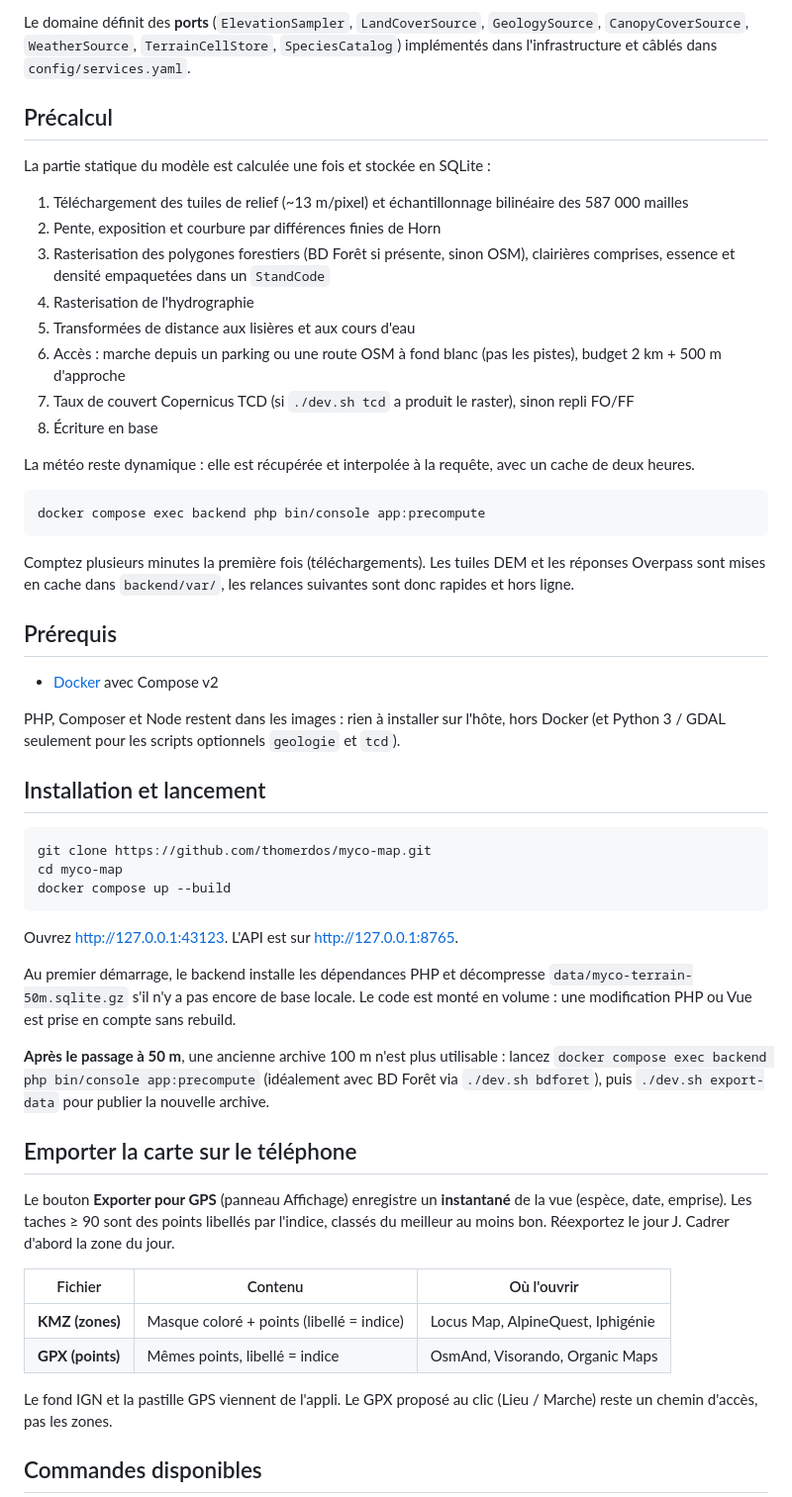
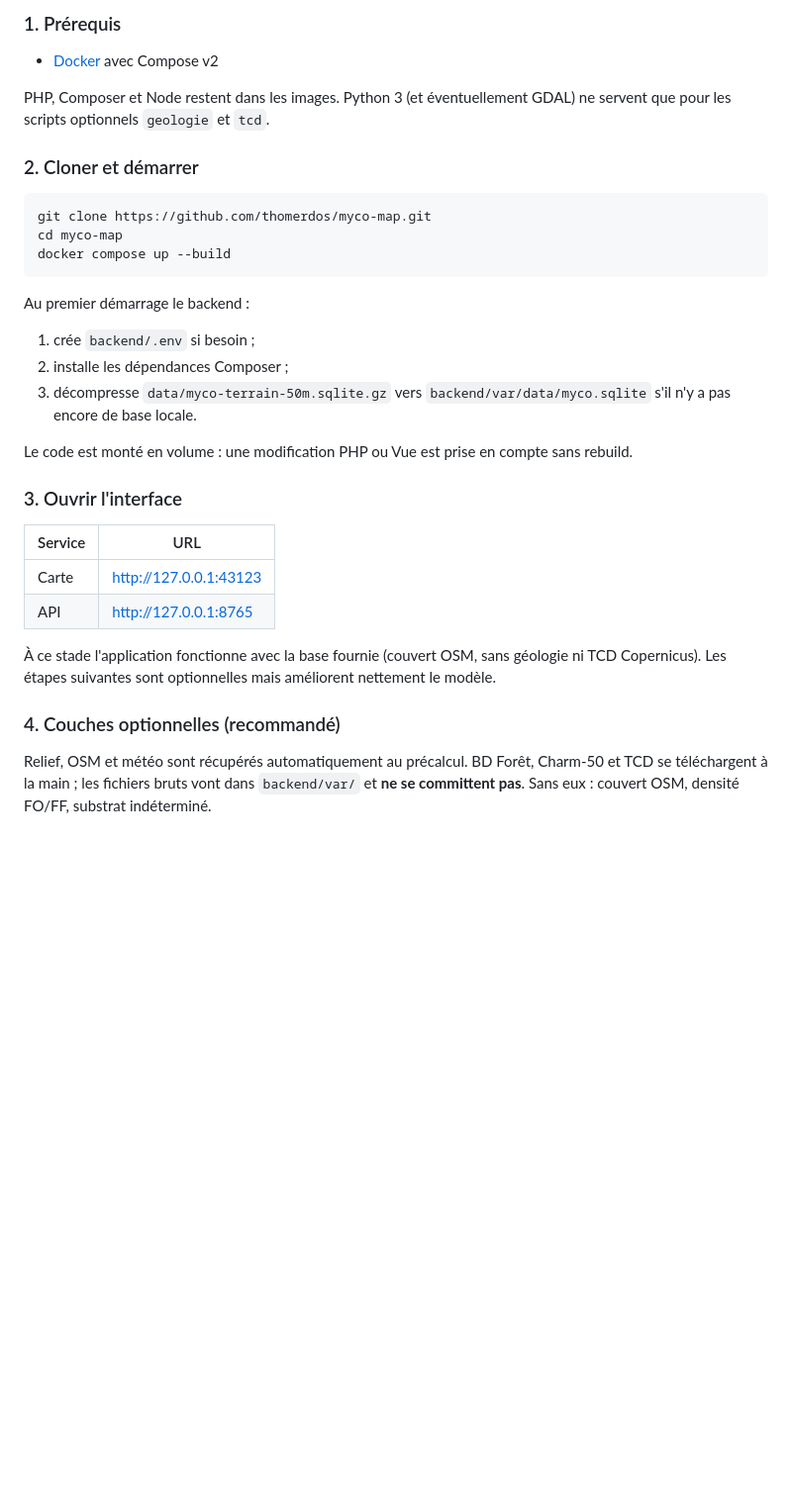
Before and after one commit to Thomerdos/myco-map, a Markdown page: README.md, the part around one of its changes. Shown at 99% size. GitHub-like rendering; blank space fills up the shorter version.

````diff
--- a/README.md
+++ b/README.md
@@ -68,34 +29,11 @@ backend/src/
-Le domaine définit des **ports** (`ElevationSampler`, `LandCoverSource`, `GeologySource`, `CanopyCoverSource`, `WeatherSource`, `TerrainCellStore`, `SpeciesCatalog`) implémentés dans l'infrastructure et câblés dans `config/services.yaml`.
-
-## Précalcul
-
-La partie statique du modèle est calculée une fois et stockée en SQLite :
-
-1. Téléchargement des tuiles de relief (~13 m/pixel) et échantillonnage bilinéaire des 587 000 mailles
-2. Pente, exposition et courbure par différences finies de Horn
-3. Rasterisation des polygones forestiers (BD Forêt si présente, sinon OSM), clairières comprises, essence et densité empaquetées dans un `StandCode`
-4. Rasterisation de l'hydrographie
-5. Transformées de distance aux lisières et aux cours d'eau
-6. Accès : marche depuis un parking ou une route OSM à fond blanc (pas les pistes), budget 2 km + 500 m d'approche
-7. Taux de couvert Copernicus TCD (si `./dev.sh tcd` a produit le raster), sinon repli FO/FF
-8. Écriture en base
-
-La météo reste dynamique : elle est récupérée et interpolée à la requête, avec un cache de deux heures.
-
-```bash
-docker compose exec backend php bin/console app:precompute
-```
-
-Comptez plusieurs minutes la première fois (téléchargements). Les tuiles DEM et les réponses Overpass sont mises en cache dans `backend/var/`, les relances suivantes sont donc rapides et hors ligne.
-
-## Prérequis
+### 1. Prérequis
 
 - [Docker](https://docs.docker.com/get-docker/) avec Compose v2
 
-PHP, Composer et Node restent dans les images : rien à installer sur l'hôte, hors Docker
-(et Python 3 / GDAL seulement pour les scripts optionnels `geologie` et `tcd`).
+PHP, Composer et Node restent dans les images. Python 3 (et éventuellement GDAL) ne
+servent que pour les scripts optionnels `geologie` et `tcd`.
 
-## Installation et lancement
+### 2. Cloner et démarrer
 
 ```bash
 git clone https://github.com/thomerdos/myco-map.git
@@ -103,30 +41,28 @@ cd myco-map
 docker compose up --build
 ```
 
-Ouvrez [http://127.0.0.1:43123](http://127.0.0.1:43123). L'API est sur
-[http://127.0.0.1:8765](http://127.0.0.1:8765).
+Au premier démarrage le backend :
 
-Au premier démarrage, le backend installe les dépendances PHP et décompresse
-`data/myco-terrain-50m.sqlite.gz` s'il n'y a pas encore de base locale. Le code est monté
-en volume : une modification PHP ou Vue est prise en compte sans rebuild.
+1. crée `backend/.env` si besoin ;
+2. installe les dépendances Composer ;
+3. décompresse `data/myco-terrain-50m.sqlite.gz` vers `backend/var/data/myco.sqlite`
+   s'il n'y a pas encore de base locale.
 
-**Après le passage à 50 m**, une ancienne archive 100 m n'est plus utilisable : lancez
-`docker compose exec backend php bin/console app:precompute` (idéalement avec BD Forêt via
-`./dev.sh bdforet`), puis `./dev.sh export-data` pour publier la nouvelle archive.
+Le code est monté en volume : une modification PHP ou Vue est prise en compte sans rebuild.
 
-## Emporter la carte sur le téléphone
+### 3. Ouvrir l'interface
 
-Le bouton **Exporter pour GPS** (panneau Affichage) enregistre un **instantané** de la vue
-(espèce, date, emprise). Les taches ≥ 90 sont des points libellés par l'indice, classés
-du meilleur au moins bon. Réexportez le jour J. Cadrer d'abord la zone du jour.
+| Service | URL |
+|---|---|
+| Carte | [http://127.0.0.1:43123](http://127.0.0.1:43123) |
+| API | [http://127.0.0.1:8765](http://127.0.0.1:8765) |
 
-| Fichier | Contenu | Où l'ouvrir |
-|---|---|---|
-| **KMZ (zones)** | Masque coloré + points (libellé = indice) | Locus Map, AlpineQuest, Iphigénie |
-| **GPX (points)** | Mêmes points, libellé = indice | OsmAnd, Visorando, Organic Maps |
+À ce stade l'application fonctionne avec la base fournie (couvert OSM, sans géologie ni
+TCD Copernicus). Les étapes suivantes sont optionnelles mais améliorent nettement le modèle.
 
-Le fond IGN et la pastille GPS viennent de l'appli. Le GPX proposé au clic (Lieu / Marche)
-reste un chemin d'accès, pas les zones.
+### 4. Couches optionnelles (recommandé)
 
-## Commandes disponibles
+Relief, OSM et météo sont récupérés automatiquement au précalcul. BD Forêt, Charm-50 et
+TCD se téléchargent à la main ; les fichiers bruts vont dans `backend/var/` et **ne se
+committent pas**. Sans eux : couvert OSM, densité FO/FF, substrat indéterminé.
 
````
Also changed, not shown: other parts of README.md (+190 -145 lines), AGENTS.md (+1 -1 lines), data/README.md (+2 -13 lines).
